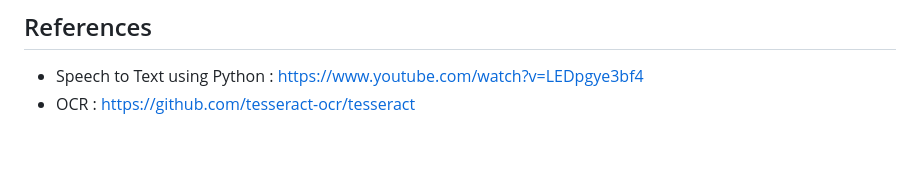
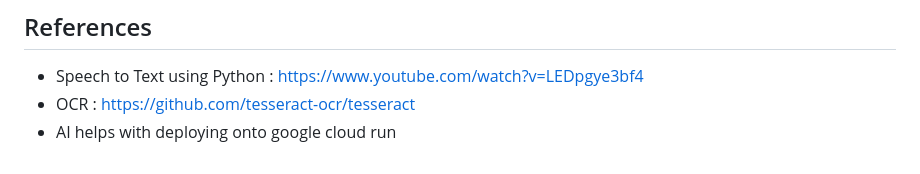
Before and after one commit to Carina0601/MyAiUTM2026, a Markdown page: README.md, the part around the change. Drawn GitHub-style.

```diff
--- a/README.md
+++ b/README.md
@@ -126,3 +126,4 @@ npm run frontend
 ## References
 - Speech to Text using Python : https://www.youtube.com/watch?v=LEDpgye3bf4
 - OCR : https://github.com/tesseract-ocr/tesseract
+- AI helps with deploying onto google cloud run
```
